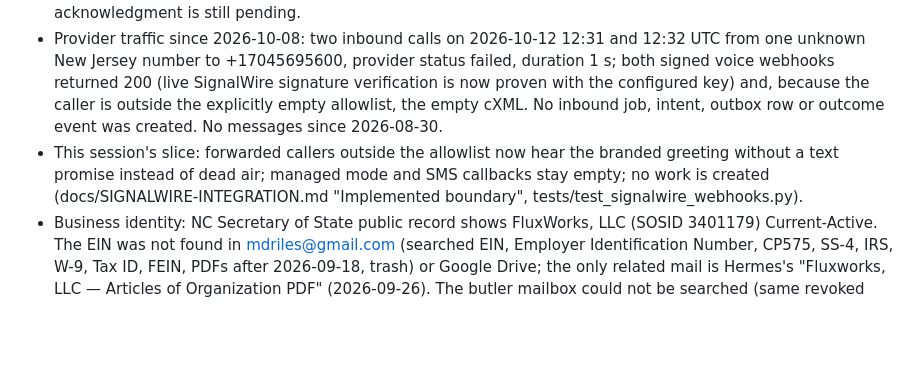
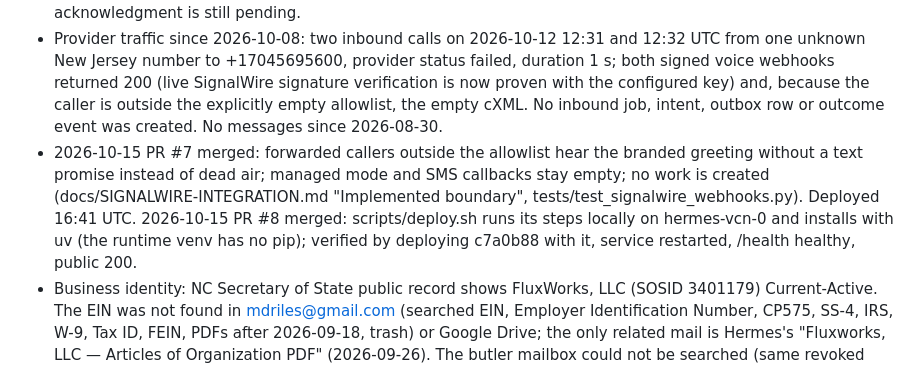
Before and after one commit to mdrilesbutler/text_back, a Markdown page: CLAUDE.md, the part around one of its changes. GitHub-like rendering; blank space fills up the shorter version.

```diff
--- a/CLAUDE.md
+++ b/CLAUDE.md
@@ -66,7 +66,7 @@ never code. Done = one real-phone Recover pilot proves conversion.
 - Google: on 2026-10-14 ~17:26 UTC Google revoked the shared OAuth client's grants (the text_back calendar token and ~/.hermes/google_token.json both return invalid_grant). The app behaved as designed: status reauth_required, booking paused, a one-day reconnect link minted and the private Telegram alert delivered (outcome event 11, receipt telegram-35a40e374ec2-1559). Michael's Chrome reachable through claude-in-chrome is signed in only as mdriles@gmail.com; the Cloud project sunny-airfoil-489208-r6 and the business calendar belong to mdrilesbutler@gmail.com, so the Web OAuth client could not be created and consent could not be granted. TEXT_BACK_GOOGLE_CLIENT_FILE is still unset; no Web client exists. Re-mint via LOCKED pattern or Web-client reconnect as soon as the butler account is signed into that browser; mint a fresh link with authenticated POST /operator/calendar/reconnect (the alert link expired 2026-10-15 17:26 UTC).
 - Telegram: bot chat verified as Michael's private chat; getUpdates returns no operator reply, so human acknowledgment is still pending.
 - Provider traffic since 2026-10-08: two inbound calls on 2026-10-12 12:31 and 12:32 UTC from one unknown New Jersey number to +17045695600, provider status failed, duration 1 s; both signed voice webhooks returned 200 (live SignalWire signature verification is now proven with the configured key) and, because the caller is outside the explicitly empty allowlist, the empty cXML. No inbound job, intent, outbox row or outcome event was created. No messages since 2026-08-30.
-- This session's slice: forwarded callers outside the allowlist now hear the branded greeting without a text promise instead of dead air; managed mode and SMS callbacks stay empty; no work is created (docs/SIGNALWIRE-INTEGRATION.md "Implemented boundary", tests/test_signalwire_webhooks.py).
+- 2026-10-15 PR #7 merged: forwarded callers outside the allowlist hear the branded greeting without a text promise instead of dead air; managed mode and SMS callbacks stay empty; no work is created (docs/SIGNALWIRE-INTEGRATION.md "Implemented boundary", tests/test_signalwire_webhooks.py). Deployed 16:41 UTC. 2026-10-15 PR #8 merged: scripts/deploy.sh runs its steps locally on hermes-vcn-0 and installs with uv (the runtime venv has no pip); verified by deploying c7a0b88 with it, service restarted, /health healthy, public 200.
 - Business identity: NC Secretary of State public record shows FluxWorks, LLC (SOSID 3401179) Current-Active. The EIN was not found in mdriles@gmail.com (searched EIN, Employer Identification Number, CP575, SS-4, IRS, W-9, Tax ID, FEIN, PDFs after 2026-09-18, trash) or Google Drive; the only related mail is Hermes's "Fluxworks, LLC — Articles of Organization PDF" (2026-09-26). The butler mailbox could not be searched (same revoked token). The LLC was formed 2026-10-08 with Michael as registered agent; private registration-draft.json now holds the public registered address, company_website https://flux-works.com and ein_issuing_country US; EIN, contact email and consent evidence stay unfilled. No Brand/Campaign submitted; the browser extension has no SignalWire domain permission and the saved dashboard session is logged out.
 - Remaining pilot dependencies: (a) EIN plus Michael's explicit approval of the roughly $16.50 upfront registration charge, or he submits the worksheet values in his own SignalWire dashboard; (b) mdrilesbutler@gmail.com signed into the Chrome that claude-in-chrome drives, for Web client registration and calendar consent; (c) Telegram acknowledgment; (d) physical missed/answered-call checks on his existing cell with an approved caller. Exact legal name, cell and backend number are already supplied; do not ask again.
 
```
Also changed, not shown: other parts of CLAUDE.md (+1 -1 lines).
